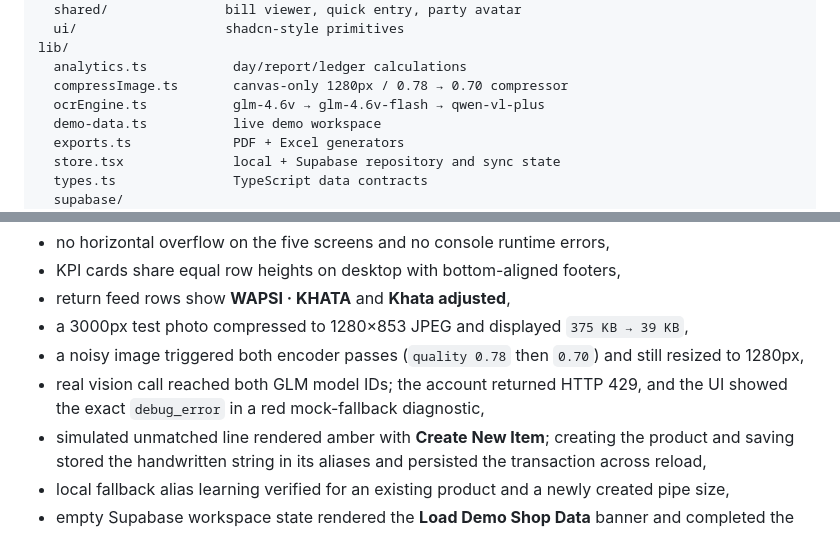
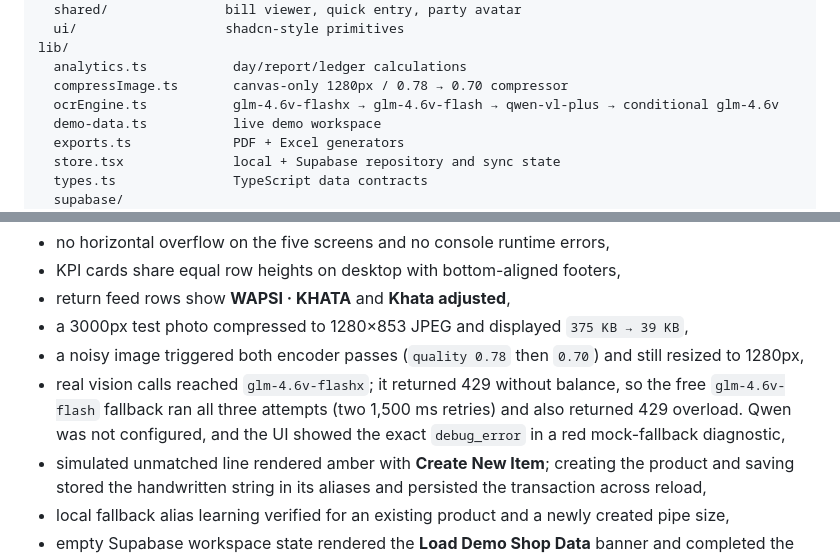
Before and after one commit to mobeen00381/OCR-Khata, a Markdown page: README.md, 2 parts joined by grey strips. GitHub-like rendering.

```diff
--- a/README.md
+++ b/README.md
@@ -228,7 +228,7 @@ components/
 lib/
   analytics.ts           day/report/ledger calculations
   compressImage.ts       canvas-only 1280px / 0.78 → 0.70 compressor
-  ocrEngine.ts           glm-4.6v → glm-4.6v-flash → qwen-vl-plus
+  ocrEngine.ts           glm-4.6v-flashx → glm-4.6v-flash → qwen-vl-plus → conditional glm-4.6v
   demo-data.ts           live demo workspace
   exports.ts             PDF + Excel generators
   store.tsx              local + Supabase repository and sync state
@@ -262,7 +262,7 @@ Verified flows in Chromium (desktop + 390 px mobile):
 - return feed rows show **WAPSI · KHATA** and **Khata adjusted**,
 - a 3000px test photo compressed to 1280×853 JPEG and displayed `375 KB → 39 KB`,
 - a noisy image triggered both encoder passes (`quality 0.78` then `0.70`) and still resized to 1280px,
-- real vision call reached both GLM model IDs; the account returned HTTP 429, and the UI showed the exact `debug_error` in a red mock-fallback diagnostic,
+- real vision calls reached `glm-4.6v-flashx`; it returned 429 without balance, so the free `glm-4.6v-flash` fallback ran all three attempts (two 1,500 ms retries) and also returned 429 overload. Qwen was not configured, and the UI showed the exact `debug_error` in a red mock-fallback diagnostic,
 - simulated unmatched line rendered amber with **Create New Item**; creating the product and saving stored the handwritten string in its aliases and persisted the transaction across reload,
 - local fallback alias learning verified for an existing product and a newly created pipe size,
 - empty Supabase workspace state rendered the **Load Demo Shop Data** banner and completed the simulated seed action,
```
Also changed, not shown: other parts of README.md (+11 -11 lines), docs/preview/scan-diagnostic.png, docs/preview/scan-review-desktop.png, 6 other files.
